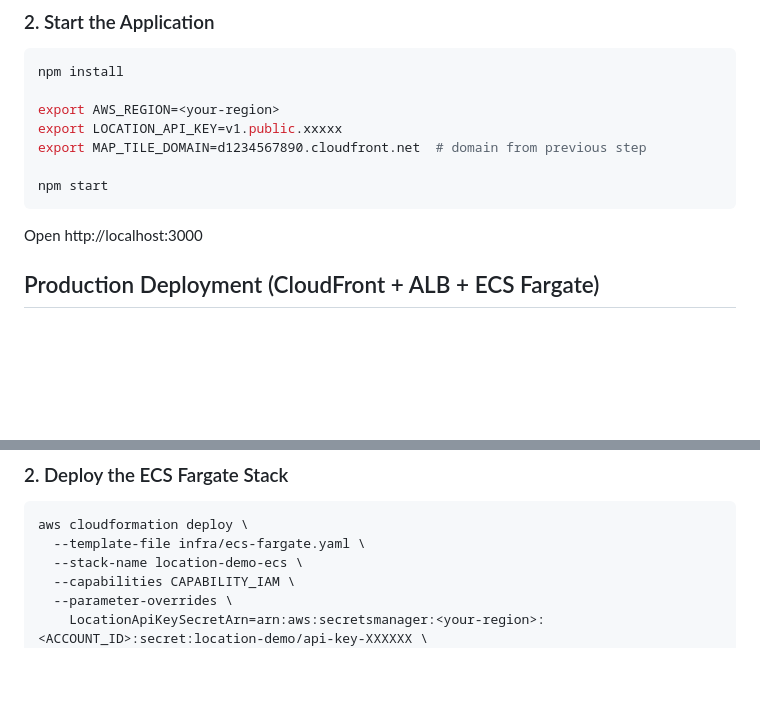
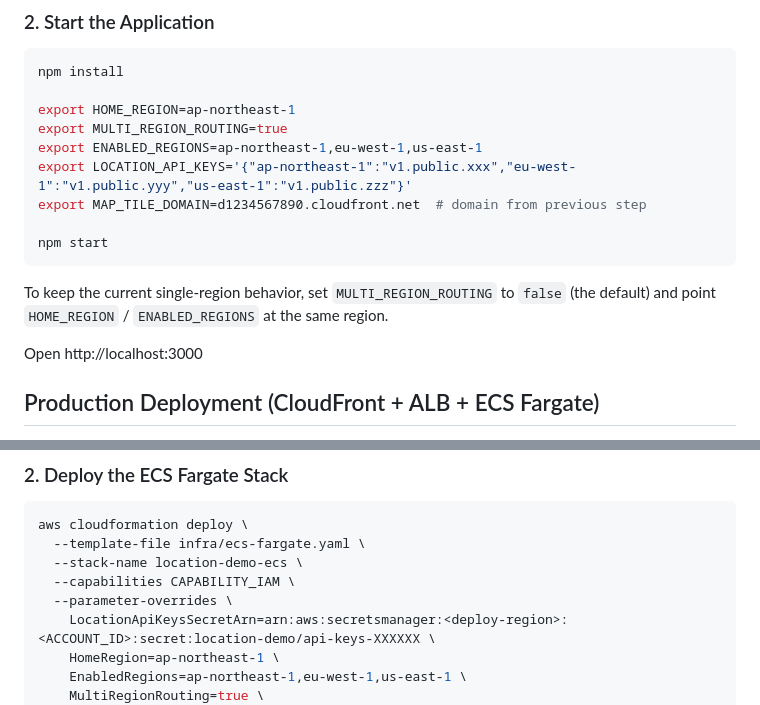
Before and after one commit to aws-samples/sample-api-proxy-for-multi-region-location-service, a Markdown page: README.md, 2 parts joined by grey strips. GitHub-like rendering; blank space fills up the shorter version.

````diff
--- a/README.md
+++ b/README.md
@@ -89,12 +112,16 @@ aws cloudformation describe-stacks \
 ```bash
 npm install
 
-export AWS_REGION=<your-region>
-export LOCATION_API_KEY=v1.public.xxxxx
+export HOME_REGION=ap-northeast-1
+export MULTI_REGION_ROUTING=true
+export ENABLED_REGIONS=ap-northeast-1,eu-west-1,us-east-1
+export LOCATION_API_KEYS='{"ap-northeast-1":"v1.public.xxx","eu-west-1":"v1.public.yyy","us-east-1":"v1.public.zzz"}'
 export MAP_TILE_DOMAIN=d1234567890.cloudfront.net  # domain from previous step
 
 npm start
 ```
+
+To keep the current single-region behavior, set `MULTI_REGION_ROUTING` to `false` (the default) and point `HOME_REGION` / `ENABLED_REGIONS` at the same region.
 
 Open http://localhost:3000
 
@@ -132,5 +159,8 @@ aws cloudformation deploy \
   --stack-name location-demo-ecs \
   --capabilities CAPABILITY_IAM \
   --parameter-overrides \
-    LocationApiKeySecretArn=arn:aws:secretsmanager:<your-region>:<ACCOUNT_ID>:secret:location-demo/api-key-XXXXXX \
+    LocationApiKeysSecretArn=arn:aws:secretsmanager:<deploy-region>:<ACCOUNT_ID>:secret:location-demo/api-keys-XXXXXX \
+    HomeRegion=ap-northeast-1 \
+    EnabledRegions=ap-northeast-1,eu-west-1,us-east-1 \
+    MultiRegionRouting=true \
     MapTileDomain=d1234567890.cloudfront.net \
````
Also changed, not shown: other parts of README.md (+35 -13 lines), README.zh-CN.md (+45 -16 lines).
